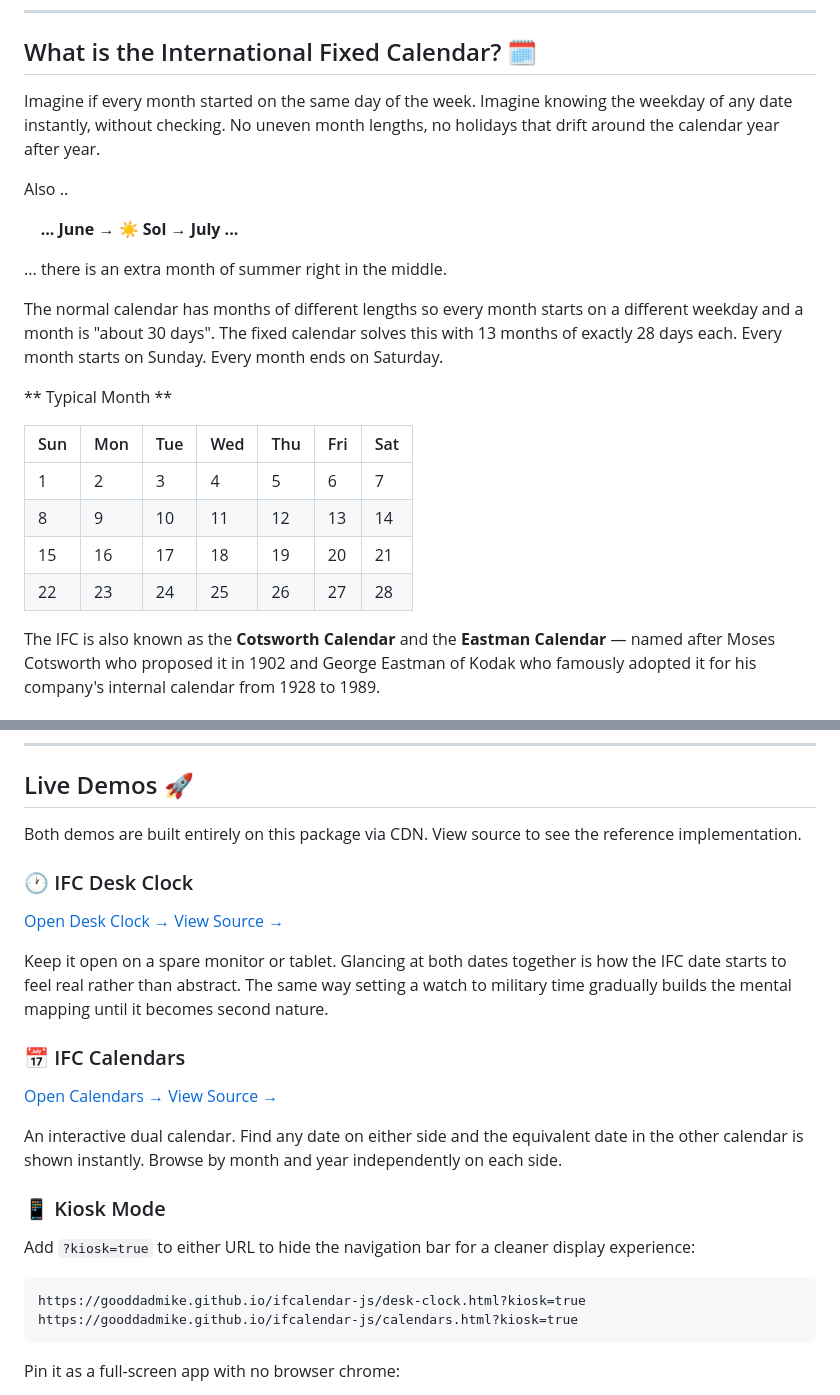
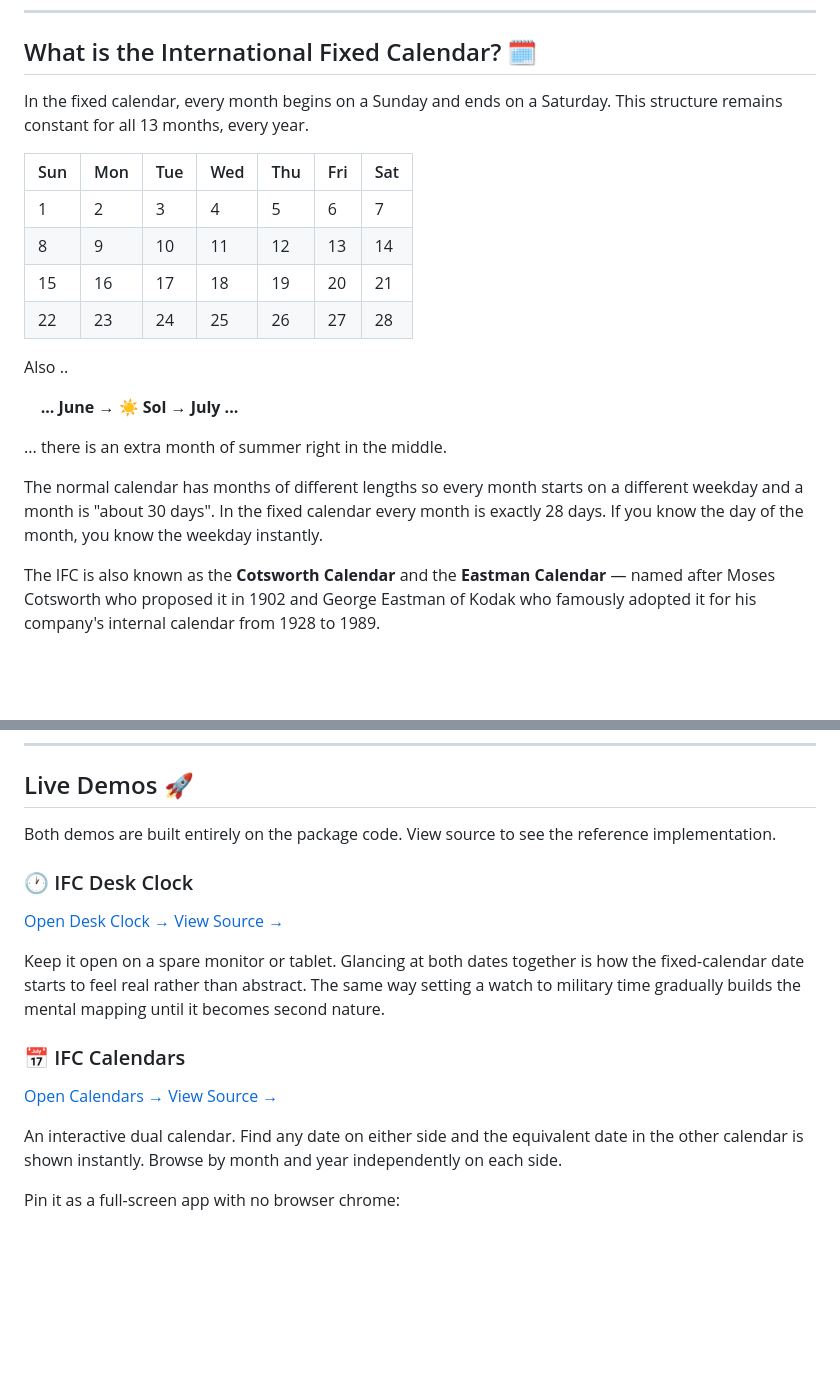
Before and after one commit to gooddadmike/ifcalendar-js, a Markdown page: README.md, 2 parts joined by grey strips. Drawn GitHub-style; blank space fills up the shorter version.

Commit message:
changes for README.md

````diff
--- a/README.md
+++ b/README.md
@@ -6,9 +6,14 @@ A lightweight JavaScript library for converting dates between the normal calenda
 
 ## What is the International Fixed Calendar? 🗓️
 
-Imagine if every month started on the same day of the week. Imagine knowing
-the weekday of any date instantly, without checking. No uneven month lengths,
-no holidays that drift around the calendar year after year.
+In the fixed calendar, every month begins on a Sunday and ends on a Saturday. This structure remains constant for all 13 months, every year.
+
+| Sun | Mon | Tue | Wed | Thu | Fri | Sat |
+| :--- | :--- | :--- | :--- | :--- | :--- | :--- |
+| 1 | 2 | 3 | 4 | 5 | 6 | 7 |
+| 8 | 9 | 10 | 11 | 12 | 13 | 14 |
+| 15 | 16 | 17 | 18 | 19 | 20 | 21 |
+| 22 | 23 | 24 | 25 | 26 | 27 | 28 |
 
 Also ..
 
@@ -17,18 +22,7 @@ Also ..
 ... there is an extra month of summer right in the middle.
 
 The normal calendar has months of different lengths so every month starts
-on a different weekday and a month is "about 30 days". The fixed calendar solves this
-with 13 months of exactly 28 days each. Every month starts on Sunday. Every
-month ends on Saturday.
-
-** Typical Month **
-
-| Sun | Mon | Tue | Wed | Thu | Fri | Sat |
-| :--- | :--- | :--- | :--- | :--- | :--- | :--- |
-| 1 | 2 | 3 | 4 | 5 | 6 | 7 |
-| 8 | 9 | 10 | 11 | 12 | 13 | 14 |
-| 15 | 16 | 17 | 18 | 19 | 20 | 21 |
-| 22 | 23 | 24 | 25 | 26 | 27 | 28 |
+on a different weekday and a month is "about 30 days". In the fixed calendar every month is exactly 28 days. If you know the day of the month, you know the weekday instantly.
 
 The IFC is also known as the **Cotsworth Calendar** and the **Eastman Calendar**
 — named after Moses Cotsworth who proposed it in 1902 and George Eastman of
@@ -53,7 +47,7 @@ have no weekday name and do not belong to any week.
 
 ## Live Demos 🚀
 
-Both demos are built entirely on this package via CDN. View source to see
+Both demos are built entirely on the package code. View source to see
 the reference implementation.
 
 ### 🕐 IFC Desk Clock
@@ -62,7 +56,7 @@ the reference implementation.
 [View Source →](https://github.com/gooddadmike/ifcalendar-js/blob/main/docs/desk-clock.html)
 
 Keep it open on a spare monitor or tablet. Glancing at both dates together
-is how the IFC date starts to feel real rather than abstract. The same way
+is how the fixed-calendar date starts to feel real rather than abstract. The same way
 setting a watch to military time gradually builds the mental mapping until
 it becomes second nature.
 
@@ -74,15 +68,6 @@ it becomes second nature.
 An interactive dual calendar. Find any date on either side and the equivalent
 date in the other calendar is shown instantly. Browse by month and year
 independently on each side.
-
-### 📱 Kiosk Mode
-
-Add `?kiosk=true` to either URL to hide the navigation bar for a cleaner
-display experience:
-```
-https://gooddadmike.github.io/ifcalendar-js/desk-clock.html?kiosk=true
-https://gooddadmike.github.io/ifcalendar-js/calendars.html?kiosk=true
-```
 
 Pin it as a full-screen app with no browser chrome:
 
````
